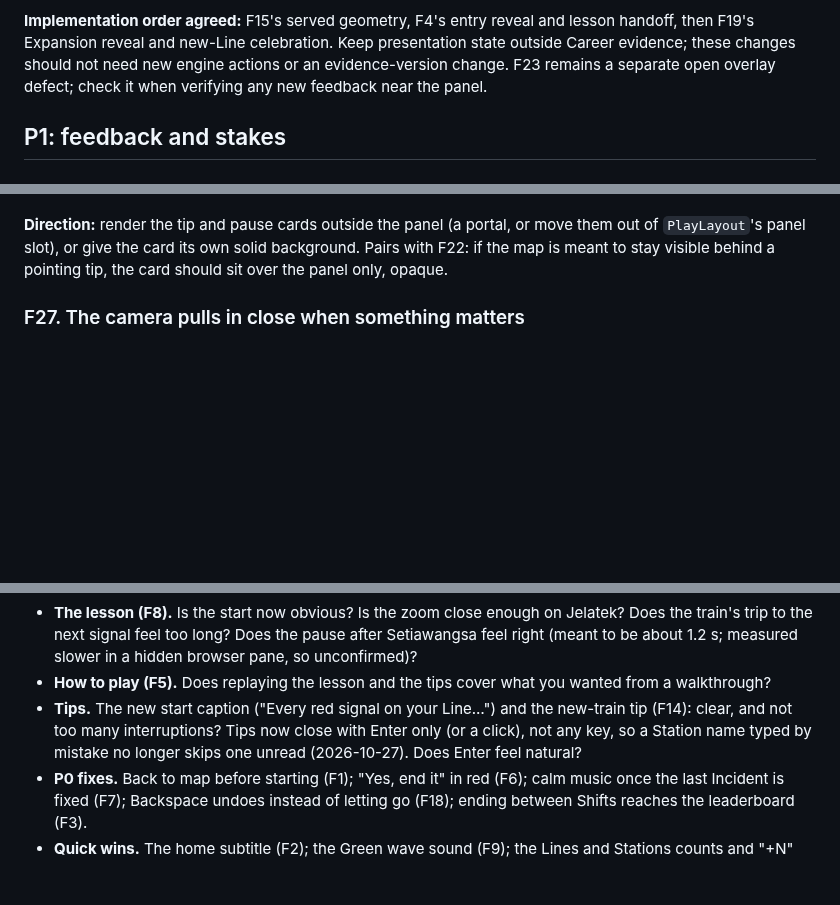
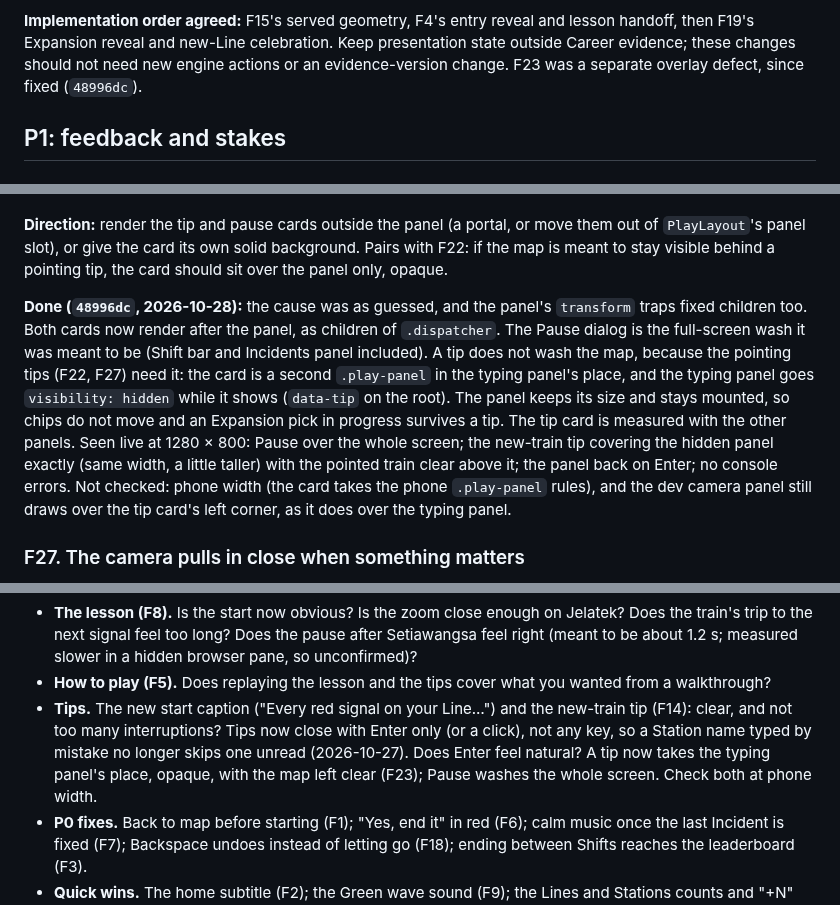
Before and after one commit to mirzanorazman/kl-metro-typing, a Markdown page: docs/superpowers/dispatcher-playtest-2-feedback.md, 3 parts joined by grey strips. Rendered like a GitHub page; blank space fills up the shorter version.

Commit message:
docs: tracker marks F23 done (tip and Pause cards outside the typing panel)
Co-Authored-By: Claude Opus 5.5 <noreply@anthropic.com>

```diff
--- a/docs/superpowers/dispatcher-playtest-2-feedback.md
+++ b/docs/superpowers/dispatcher-playtest-2-feedback.md
@@ -388,8 +388,8 @@ Stations pop steadily from about 80 ms to 750 ms. The typing block keeps its
 **Implementation order agreed:** F15's served geometry, F4's entry reveal
 and lesson handoff, then F19's Expansion reveal and new-Line celebration.
 Keep presentation state outside Career evidence; these changes should not
-need new engine actions or an evidence-version change. F23 remains a separate
-open overlay defect; check it when verifying any new feedback near the panel.
+need new engine actions or an evidence-version change. F23 was a separate
+overlay defect, since fixed (`48996dc`).
 
 ## P1: feedback and stakes
 
@@ -591,6 +591,22 @@ class and probably has the same problem.
 or move them out of `PlayLayout`'s panel slot), or give the card its own
 solid background. Pairs with F22: if the map is meant to stay visible behind
 a pointing tip, the card should sit over the panel only, opaque.
+
+**Done (`48996dc`, 2026-10-28):** the cause was as guessed, and the panel's
+`transform` traps fixed children too. Both cards now render after the panel,
+as children of `.dispatcher`. The Pause dialog is the full-screen wash it was
+meant to be (Shift bar and Incidents panel included). A tip does not wash the
+map, because the pointing tips (F22, F27) need it: the card is a second
+`.play-panel` in the typing panel's place, and the typing panel goes
+`visibility: hidden` while it shows (`data-tip` on the root). The panel keeps
+its size and stays mounted, so chips do not move and an Expansion pick in
+progress survives a tip. The tip card is measured with the other panels.
+Seen live at 1280 × 800: Pause over the whole screen; the new-train tip
+covering the hidden panel exactly (same width, a little taller) with the
+pointed train clear above it; the panel back on Enter; no console errors.
+Not checked: phone width (the card takes the phone `.play-panel` rules), and
+the dev camera panel still draws over the tip card's left corner, as it does
+over the typing panel.
 
 ### F27. The camera pulls in close when something matters
 
@@ -804,7 +820,9 @@ Dispatcher tips first (or press How to play) to see the lesson again.
   the new-train tip (F14): clear, and not too many interruptions?
   Tips now close with Enter only (or a click), not any key, so a Station
   name typed by mistake no longer skips one unread (2026-10-27). Does Enter
-  feel natural?
+  feel natural? A tip now takes the typing panel's place, opaque, with the
+  map left clear (F23); Pause washes the whole screen. Check both at phone
+  width.
 - **P0 fixes.** Back to map before starting (F1); "Yes, end it" in red (F6);
   calm music once the last Incident is fixed (F7); Backspace undoes instead
   of letting go (F18); ending between Shifts reaches the leaderboard (F3).
```
Also changed, not shown: other parts of docs/superpowers/dispatcher-playtest-2-feedback.md (+3 -3 lines).
